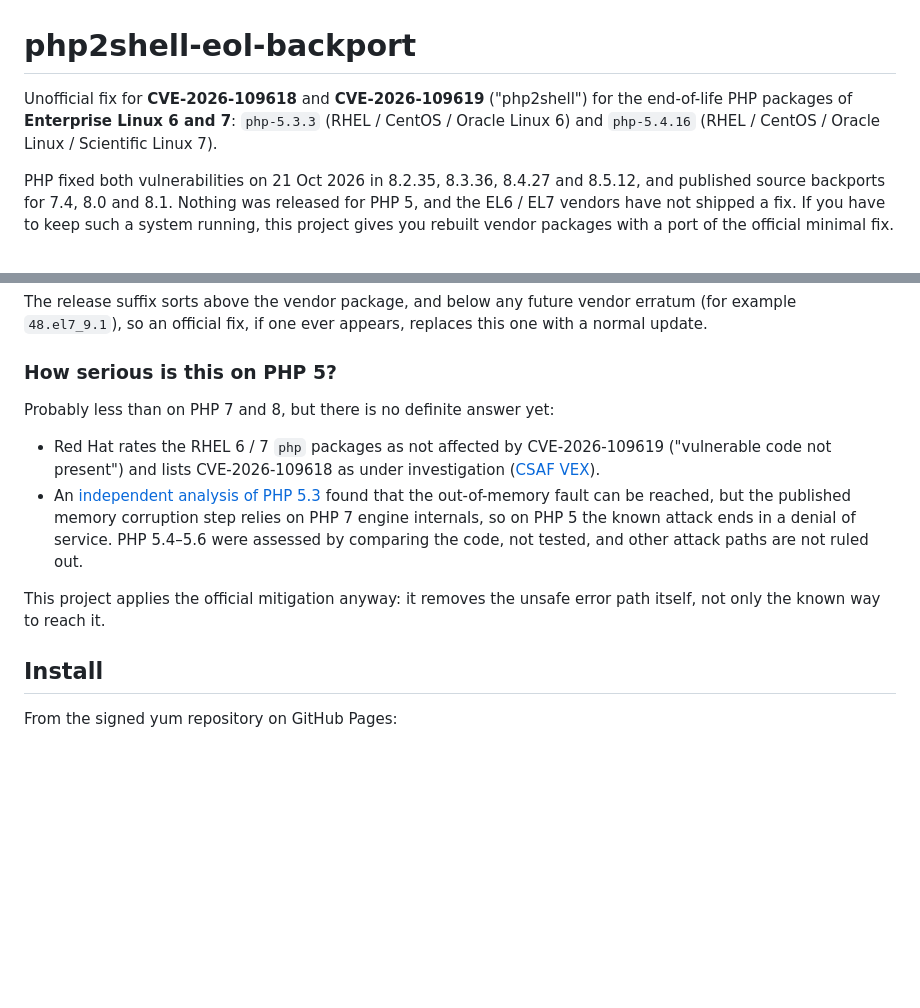
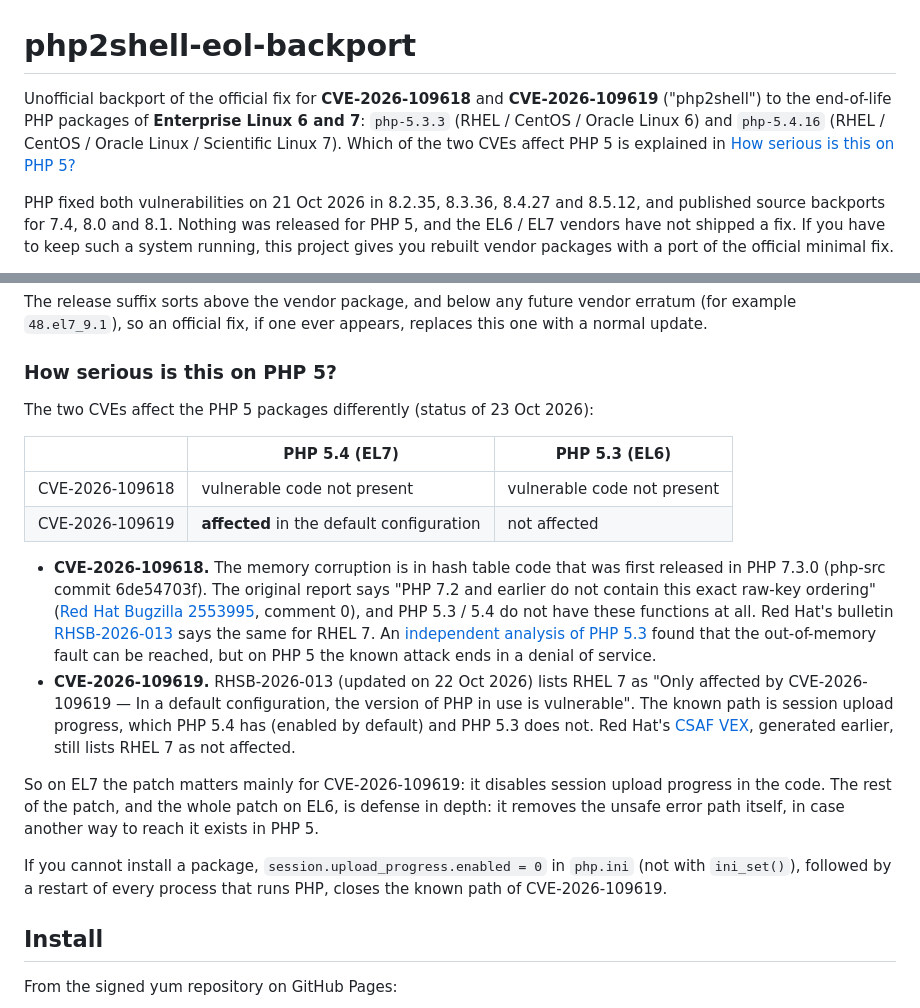
Before and after one commit to alvm/php2shell-eol-backport, a Markdown page: README.md, 2 parts joined by grey strips. Rendered like a GitHub page; blank space fills up the shorter version.

Commit message:
README: per-CVE status for PHP 5 (RHSB-2026-013); update vendor table
- CVE-2026-109618: the vulnerable code was first released in PHP 7.3.0
  and is not present in PHP 5.3 / 5.4 (original report, Red Hat
  RHSB-2026-013).
- CVE-2026-109619: RHSB-2026-013 (updated 22 Oct) lists RHEL 7 as
  affected in the default configuration; Red Hat's VEX data still
  says not affected.
- docs/ALTERNATIVES.md: Red Hat row from RHSB-2026-013, CIQ Bridge
  now plans no fix.

Co-Authored-By: Claude Opus 5.5 <noreply@anthropic.com>

```diff
--- a/README.md
+++ b/README.md
@@ -1,8 +1,9 @@
 # php2shell-eol-backport
 
-Unofficial fix for **CVE-2026-109618** and **CVE-2026-109619** ("php2shell") for the end-of-life PHP packages
-of **Enterprise Linux 6 and 7**: `php-5.3.3` (RHEL / CentOS / Oracle Linux 6) and `php-5.4.16`
-(RHEL / CentOS / Oracle Linux / Scientific Linux 7).
+Unofficial backport of the official fix for **CVE-2026-109618** and **CVE-2026-109619** ("php2shell") to the
+end-of-life PHP packages of **Enterprise Linux 6 and 7**: `php-5.3.3` (RHEL / CentOS / Oracle Linux 6) and
+`php-5.4.16` (RHEL / CentOS / Oracle Linux / Scientific Linux 7). Which of the two CVEs affect PHP 5 is
+explained in [How serious is this on PHP 5?](#how-serious-is-this-on-php-5)
 
 PHP fixed both vulnerabilities on 21 Oct 2026 in 8.2.35, 8.3.36, 8.4.27 and 8.5.12, and published source
 backports for 7.4, 8.0 and 8.1. Nothing was released for PHP 5, and the EL6 / EL7 vendors have not shipped
@@ -35,18 +36,32 @@ The release suffix sorts above the vendor package, and below any future vendor e
 
 ### How serious is this on PHP 5?
 
-Probably less than on PHP 7 and 8, but there is no definite answer yet:
+The two CVEs affect the PHP 5 packages differently (status of 23 Oct 2026):
 
-- Red Hat rates the RHEL 6 / 7 `php` packages as not affected by CVE-2026-109619 ("vulnerable code not present")
-  and lists CVE-2026-109618 as under investigation
-  ([CSAF VEX](https://security.access.redhat.com/data/csaf/v2/vex/2026/cve-2026-109618.json)).
-- An [independent analysis of PHP 5.3](https://github.com/euriconicacio/blog/blob/main/all_collections/_posts/2026-10-22-evaluating-php2shell-reachability-and-corruptibility-in-php-5-3-15.md)
-  found that the out-of-memory fault can be reached, but the published memory corruption step relies on
-  PHP 7 engine internals, so on PHP 5 the known attack ends in a denial of service. PHP 5.4–5.6 were assessed by
-  comparing the code, not tested, and other attack paths are not ruled out.
+| | PHP 5.4 (EL7) | PHP 5.3 (EL6) |
+|---|---|---|
+| CVE-2026-109618 | vulnerable code not present | vulnerable code not present |
+| CVE-2026-109619 | **affected** in the default configuration | not affected |
 
-This project applies the official mitigation anyway: it removes the unsafe error path itself, not only the
-known way to reach it.
+- **CVE-2026-109618.** The memory corruption is in hash table code that was first released in PHP 7.3.0
+  (php-src commit 6de54703f). The original report says "PHP 7.2 and earlier do not contain this exact raw-key
+  ordering" ([Red Hat Bugzilla 2553995](https://bugzilla.redhat.com/show_bug.cgi?id=2553995), comment 0), and
+  PHP 5.3 / 5.4 do not have these functions at all. Red Hat's bulletin
+  [RHSB-2026-013](https://access.redhat.com/security/vulnerabilities/RHSB-2026-013) says the same for RHEL 7.
+  An [independent analysis of PHP 5.3](https://github.com/euriconicacio/blog/blob/main/all_collections/_posts/2026-10-22-evaluating-php2shell-reachability-and-corruptibility-in-php-5-3-15.md)
+  found that the out-of-memory fault can be reached, but on PHP 5 the known attack ends in a denial of service.
+- **CVE-2026-109619.** RHSB-2026-013 (updated on 22 Oct 2026) lists RHEL 7 as "Only affected by
+  CVE-2026-109619 — In a default configuration, the version of PHP in use is vulnerable". The known path is
+  session upload progress, which PHP 5.4 has (enabled by default) and PHP 5.3 does not. Red Hat's
+  [CSAF VEX](https://security.access.redhat.com/data/csaf/v2/vex/2026/cve-2026-109619.json), generated
+  earlier, still lists RHEL 7 as not affected.
+
+So on EL7 the patch matters mainly for CVE-2026-109619: it disables session upload progress in the code. The
+rest of the patch, and the whole patch on EL6, is defense in depth: it removes the unsafe error path itself,
+in case another way to reach it exists in PHP 5.
+
+If you cannot install a package, `session.upload_progress.enabled = 0` in `php.ini` (not with `ini_set()`),
+followed by a restart of every process that runs PHP, closes the known path of CVE-2026-109619.
 
 ## Install
 
```
Also changed, not shown: docs/ALTERNATIVES.md (+3 -3 lines).
